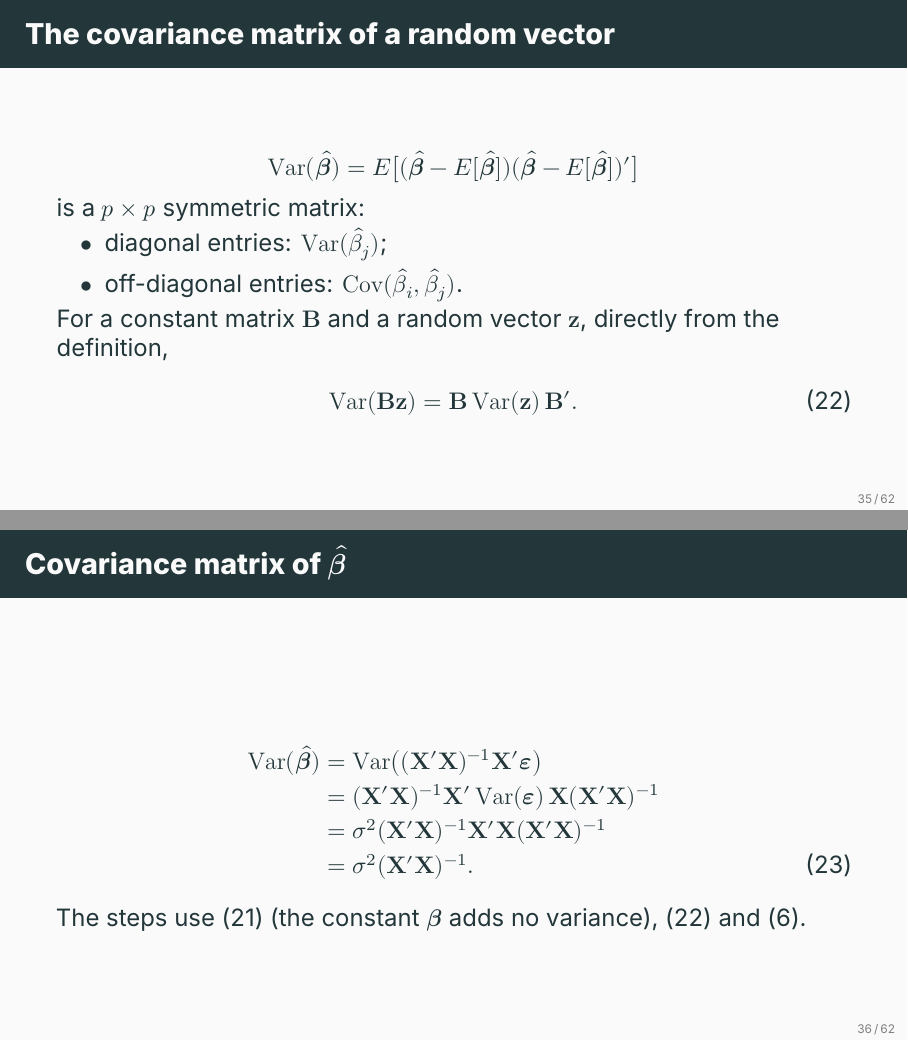
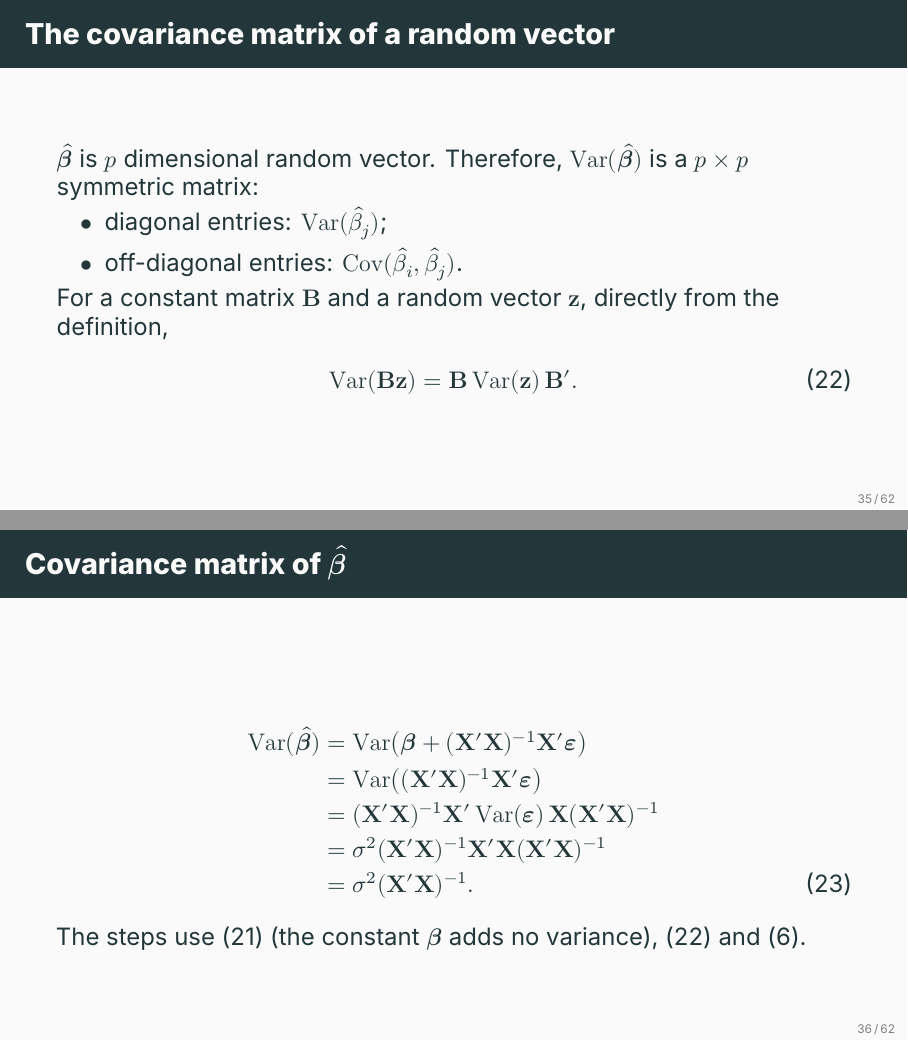
Before and after one commit to ami-null/intro-regression, LaTeX slides (04_mlr/04_mlr_presentation.tex, which reads 04_mlr/04_mlr_contents.tex): pages 44 and 45 of 85, joined at a grey line. Compiled offline with XeLaTeX; a missing font is replaced by an installed copy or a similar font.

Commit message:
minor clarifications

```diff
--- a/04_mlr/04_mlr_contents.tex
+++ b/04_mlr/04_mlr_contents.tex
@@ -474,10 +474,10 @@ coef(lm(time ~ cases + distance,
 
 
 \begin{frame}{The covariance matrix of a random vector}
-    \[
-    \mathrm{Var}(\hat{\symbfit{\beta}}) = E\big[(\hat{\symbfit{\beta}}-E[\hat{\symbfit{\beta}}])(\hat{\symbfit{\beta}}-E[\hat{\symbfit{\beta}}])'\big]
-    \]
-    is a $p\times p$ symmetric matrix:
+    % \[
+    % \mathrm{Var}(\hat{\symbfit{\beta}}) = E\big[(\hat{\symbfit{\beta}}-E[\hat{\symbfit{\beta}}])(\hat{\symbfit{\beta}}-E[\hat{\symbfit{\beta}}])'\big]
+    % \]
+    \(\hat{\symbfit{\beta}}\) is \(p\) dimensional random vector. Therefore, \(\mathrm{Var}(\hat{\symbfit{\beta}})\) is a $p\times p$ symmetric matrix:
     \begin{itemize}
         \item diagonal entries: $\mathrm{Var}(\hat\beta_j)$;
         \item off-diagonal entries: $\mathrm{Cov}(\hat\beta_i,\hat\beta_j)$.
@@ -491,7 +491,8 @@ coef(lm(time ~ cases + distance,
 
 \begin{frame}{Covariance matrix of $\hat{\symbfit{\beta}}$}
     \begin{align}
-        \mathrm{Var}(\hat{\symbfit{\beta}}) &= \mathrm{Var}\big((\mathbf X'\mathbf X)^{-1}\mathbf X'\symbfit{\varepsilon}\big) \notag\\
+        \mathrm{Var}(\hat{\symbfit{\beta}}) &= \mathrm{Var}\big(\symbfit{\beta} + (\mathbf X'\mathbf X)^{-1}\mathbf X'\symbfit{\varepsilon}\big) \notag\\
+         &= \mathrm{Var}\big((\mathbf X'\mathbf X)^{-1}\mathbf X'\symbfit{\varepsilon}\big) \notag\\
         &= (\mathbf X'\mathbf X)^{-1}\mathbf X'\,\mathrm{Var}(\symbfit{\varepsilon})\,\mathbf X(\mathbf X'\mathbf X)^{-1} \notag\\
         &= \sigma^2(\mathbf X'\mathbf X)^{-1}\mathbf X'\mathbf X(\mathbf X'\mathbf X)^{-1} \notag\\
         &= \sigma^2(\mathbf X'\mathbf X)^{-1}. \label{eq:cov-beta}
```
Also changed, not shown: 04_mlr/04_mlr_presentation.pdf, 04_mlr/04_mlr_contents.tex (2 more changed lines).
